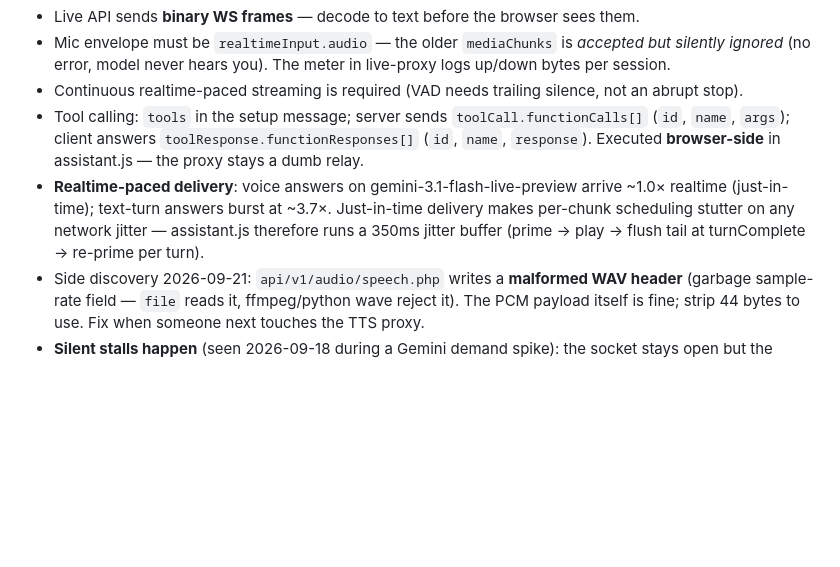
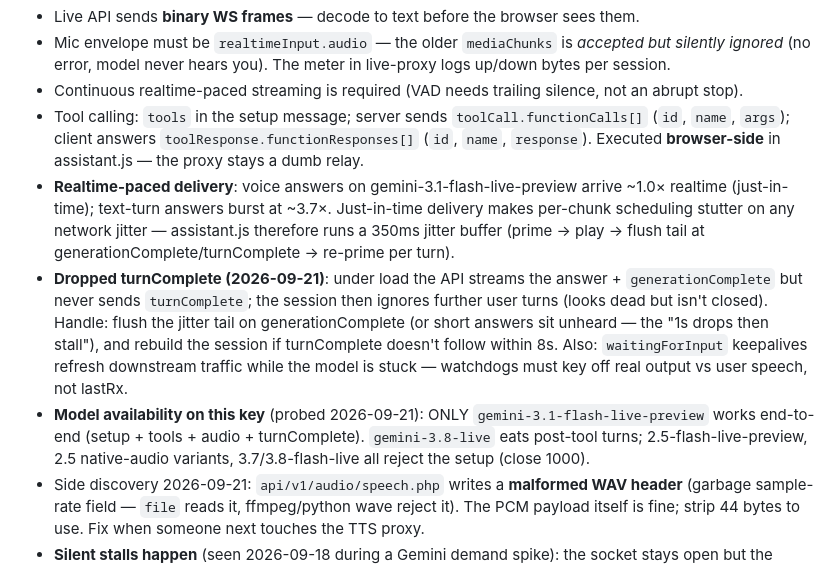
Before and after one commit to xaxjon/XaMedia, a Markdown page: HANDOVER.md, the part around the change. GitHub-like rendering; blank space fills up the shorter version.

Commit message:
Handover: dropped-turnComplete protocol gotcha + model availability matrix

```diff
--- a/HANDOVER.md
+++ b/HANDOVER.md
@@ -40,7 +40,9 @@ State as of 2026-09-20. Everything below is deployed, tested, and pushed.
 - Mic envelope must be `realtimeInput.audio` — the older `mediaChunks` is *accepted but silently ignored* (no error, model never hears you). The meter in live-proxy logs up/down bytes per session.
 - Continuous realtime-paced streaming is required (VAD needs trailing silence, not an abrupt stop).
 - Tool calling: `tools` in the setup message; server sends `toolCall.functionCalls[]` (`id`, `name`, `args`); client answers `toolResponse.functionResponses[]` (`id`, `name`, `response`). Executed **browser-side** in assistant.js — the proxy stays a dumb relay.
-- **Realtime-paced delivery**: voice answers on gemini-3.1-flash-live-preview arrive ~1.0× realtime (just-in-time); text-turn answers burst at ~3.7×. Just-in-time delivery makes per-chunk scheduling stutter on any network jitter — assistant.js therefore runs a 350ms jitter buffer (prime → play → flush tail at turnComplete → re-prime per turn).
+- **Realtime-paced delivery**: voice answers on gemini-3.1-flash-live-preview arrive ~1.0× realtime (just-in-time); text-turn answers burst at ~3.7×. Just-in-time delivery makes per-chunk scheduling stutter on any network jitter — assistant.js therefore runs a 350ms jitter buffer (prime → play → flush tail at generationComplete/turnComplete → re-prime per turn).
+- **Dropped turnComplete (2026-09-21)**: under load the API streams the answer + `generationComplete` but never sends `turnComplete`; the session then ignores further user turns (looks dead but isn't closed). Handle: flush the jitter tail on generationComplete (or short answers sit unheard — the "1s drops then stall"), and rebuild the session if turnComplete doesn't follow within 8s. Also: `waitingForInput` keepalives refresh downstream traffic while the model is stuck — watchdogs must key off real output vs user speech, not lastRx.
+- **Model availability on this key** (probed 2026-09-21): ONLY `gemini-3.1-flash-live-preview` works end-to-end (setup + tools + audio + turnComplete). `gemini-3.8-live` eats post-tool turns; 2.5-flash-live-preview, 2.5 native-audio variants, 3.7/3.8-flash-live all reject the setup (close 1000).
 - Side discovery 2026-09-21: `api/v1/audio/speech.php` writes a **malformed WAV header** (garbage sample-rate field — `file` reads it, ffmpeg/python wave reject it). The PCM payload itself is fine; strip 44 bytes to use. Fix when someone next touches the TTS proxy.
 - **Silent stalls happen** (seen 2026-09-18 during a Gemini demand spike): the socket stays open but the model goes mute mid-session — no close frame, no error. Defenses: assistant.js stall watchdog (user spoke + nothing downstream for 25s → rebuild session, max 2 auto-restarts) and a 12s timeout on every tool executor so a hung kiosk API can't wedge a turn. Every teardown nulls `ws.onclose` first, or the stale handler kills the fresh session.
 - **Room TV breaks VAD**: the kiosk mic hears the TV; with default `START_OF_ACTIVITY_INTERRUPTS` every TV burst barges in and chops answers ("choppy, unusable"). Setup uses `realtimeInputConfig.activityHandling: 'NO_INTERRUPTION'` (accepted by 3.1-flash-live-preview) — user barge-in is sacrificed. `proactivity.proactiveAudio` (the ideal "ignore the TV" feature) is **rejected at setup** by 3.1-flash-live-preview — setup closes 1000 immediately when an unsupported field is present; test new setup fields wire-level before deploying. Short enum names (`NO_INTERRUPTION`) are required, not the `ACTIVITY_HANDLING_*` long form.
```
